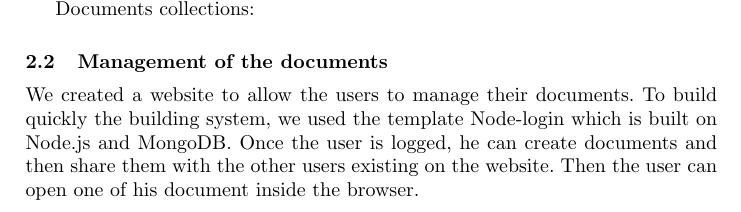
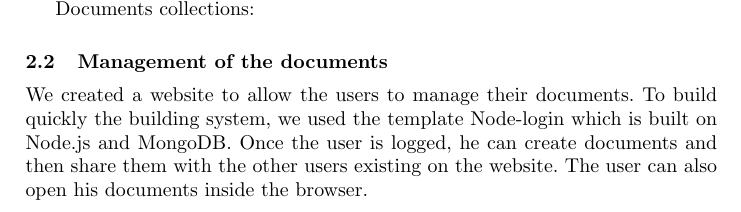
Before and after one commit to Chouffe/vichy, a LaTeX paper (report/report.tex): part of page 2 of 3, cut so that both start at the same text. Compiled offline with pdfLaTeX.

Commit message:
Corrections of language

```diff
--- a/report/report.tex
+++ b/report/report.tex
@@ -178,7 +178,7 @@ We created a website to allow the users to manage their documents.
 To build quickly the building system, we used the template Node-login which is built
 on Node.js and MongoDB.
 Once the user is logged, he can create documents and then share them with the other
-users existing on the website. Then the user can open one of his document inside the browser.
+users existing on the website. The user can also open his documents inside the browser.
 
 \section{Implementation of the undo functionality}\label{sec:Others}
 
```
